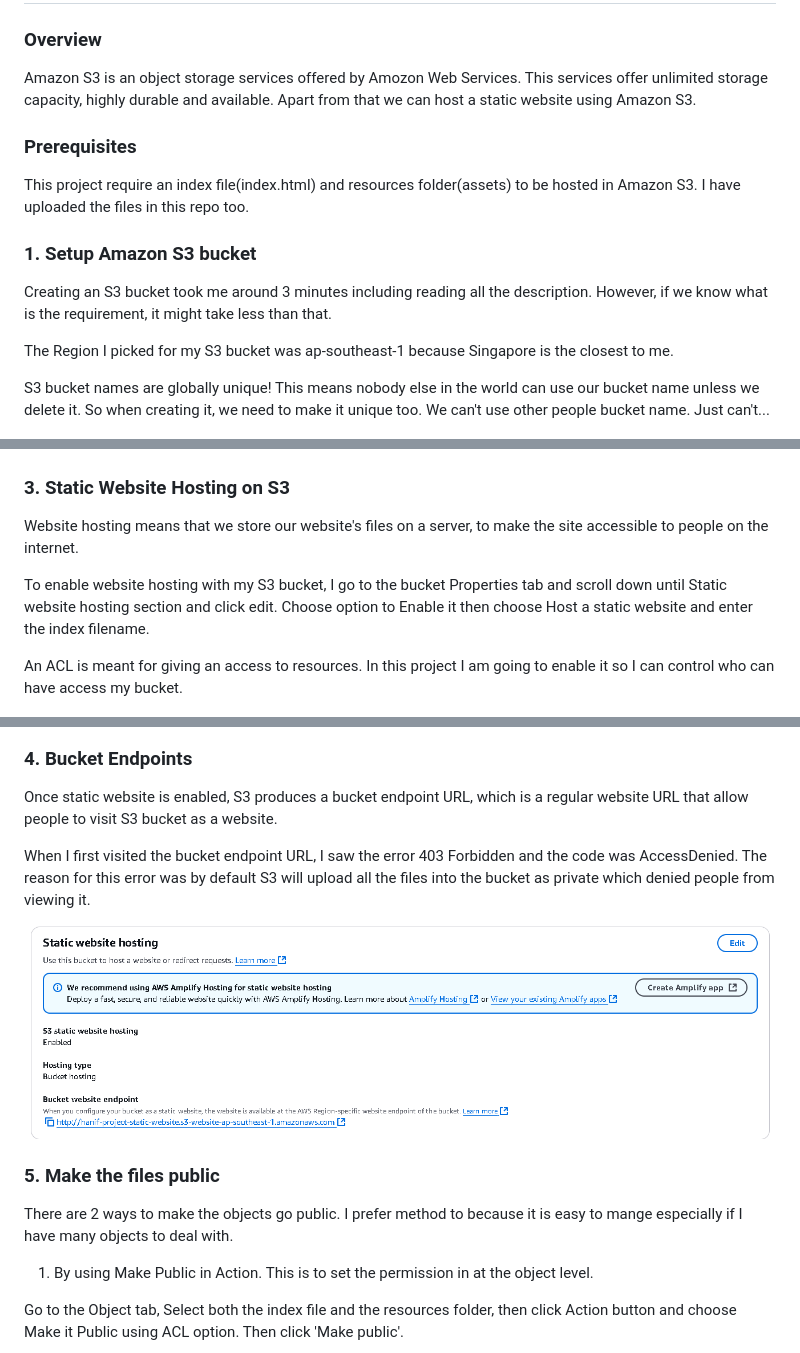
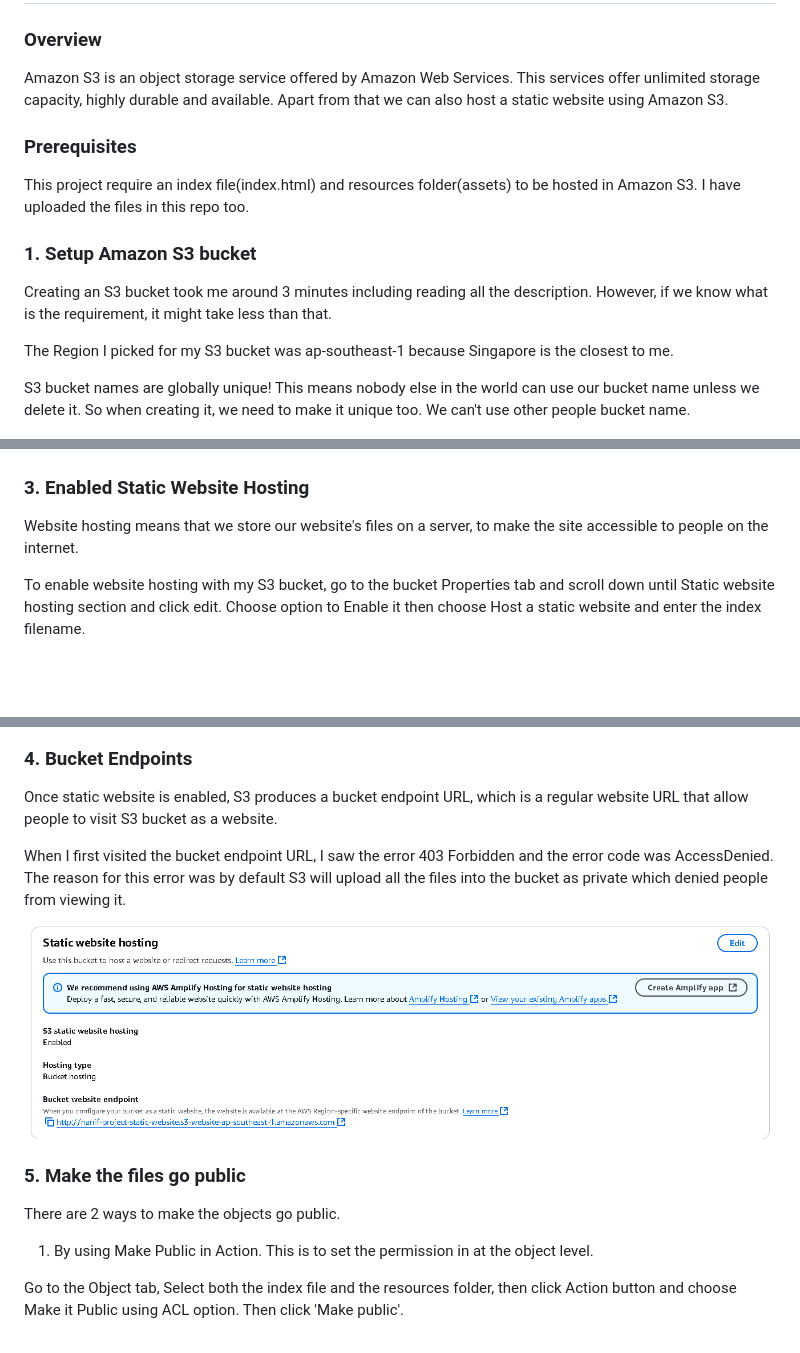
Before and after one commit to hanifyaziz/AWS-Projects, a Markdown page: Static_Website/README.md, 3 parts joined by grey strips. Rendered like a GitHub page; blank space fills up the shorter version.

Commit message:
Checkpoint.

```diff
--- a/Static_Website/README.md
+++ b/Static_Website/README.md
@@ -2,7 +2,7 @@
 
 ### Overview
 
-Amazon S3 is an object storage services offered by Amozon Web Services. This services offer unlimited storage capacity, highly durable and available. Apart from that we can host a static website using Amazon S3.
+Amazon S3 is an object storage service offered by Amazon Web Services. This services offer unlimited storage capacity, highly durable and available. Apart from that we can also host a static website using Amazon S3.
 
 ### Prerequisites
 
@@ -14,7 +14,7 @@ Creating an S3 bucket took me around 3 minutes including reading all the descrip
 
 The Region I picked for my S3 bucket was ap-southeast-1 because Singapore is the closest to me.
 
-S3 bucket names are globally unique! This means nobody else in the world can use our bucket name unless we delete it. So when creating it, we need to make it unique too. We can't use other people bucket name. Just can't...
+S3 bucket names are globally unique! This means nobody else in the world can use our bucket name unless we delete it. So when creating it, we need to make it unique too. We can't use other people bucket name.
 
 ![alt text](https://github.com/hanifyaziz/AWS-Projects/blob/main/screenshot/static-website/createbucket-success.PNG?raw=true)
 
@@ -28,29 +28,25 @@ Both are necessary for this project as the index.html will be displaying the pag
 
 ![alt text](https://github.com/hanifyaziz/AWS-Projects/blob/main/screenshot/static-website/uploaded-files.PNG?raw=true)
 
-### 3. Static Website Hosting on S3
+### 3. Enabled Static Website Hosting
 
-Website hosting means that we store our website's files on a server, to make
-the site accessible to people on the internet.
+Website hosting means that we store our website's files on a server, to make the site accessible to people on the internet.
 
-To enable website hosting with my S3 bucket, I go to the bucket Properties tab and scroll down until Static website hosting section and click edit. Choose option to Enable it then choose Host a static website and enter the index filename.
-
-An ACL is meant for giving an access to resources. In this project I am going to enable it so I can control who can have access my bucket.
+To enable website hosting with my S3 bucket, go to the bucket Properties tab and scroll down until Static website hosting section and click edit. Choose option to Enable it then choose Host a static website and enter the index filename.
 
 ![alt text](https://github.com/hanifyaziz/AWS-Projects/blob/main/screenshot/static-website/static-site-hosting.PNG?raw=true)
 
 ### 4. Bucket Endpoints
 
-Once static website is enabled, S3 produces a bucket endpoint URL, which is a
-regular website URL that allow people to visit S3 bucket as a website.
+Once static website is enabled, S3 produces a bucket endpoint URL, which is a regular website URL that allow people to visit S3 bucket as a website.
 
-When I first visited the bucket endpoint URL, I saw the error 403 Forbidden and the code was AccessDenied. The reason for this error was by default S3 will upload all the files into the bucket as private which denied people from viewing it.
+When I first visited the bucket endpoint URL, I saw the error 403 Forbidden and the error code was AccessDenied. The reason for this error was by default S3 will upload all the files into the bucket as private which denied people from viewing it.
 
 ![alt text](https://github.com/hanifyaziz/AWS-Projects/blob/main/screenshot/static-website/bucket-endpoint.PNG?raw=true)
 
-### 5. Make the files public
+### 5. Make the files go public
 
-There are 2 ways to make the objects go public. I prefer method to because it is easy to mange especially if I have many objects to deal with.
+There are 2 ways to make the objects go public.
 
 1. By using Make Public in Action. This is to set the permission in at the object level.
 
```
Also changed, not shown: other parts of Static_Website/README.md (+2 -2 lines), screenshot/chatbot/1st-conversation.PNG (added), screenshot/chatbot/fallback-intent.PNG (added), screenshot/chatbot/language-to-bot.PNG (added).
